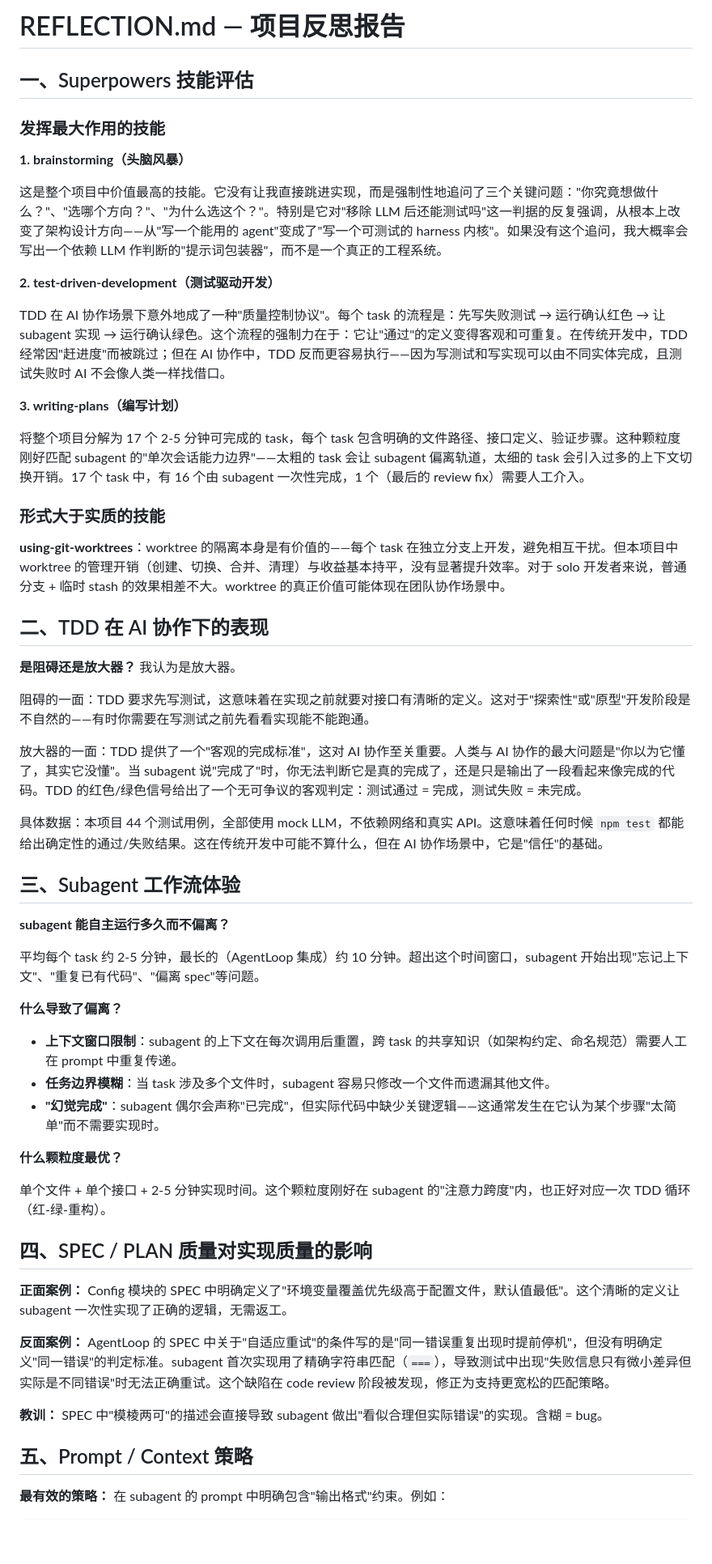
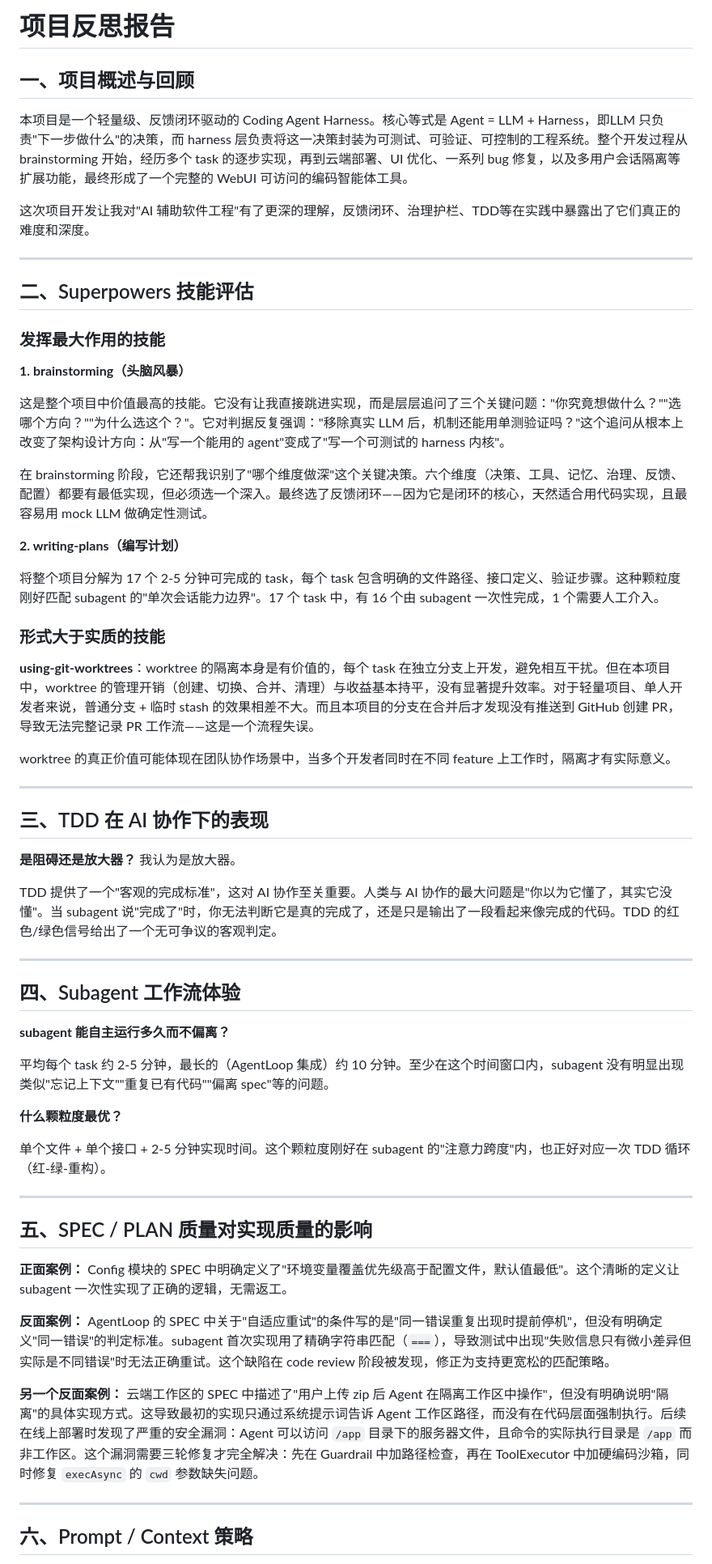
Before and after one commit to kasumizawa-miyuu/code-harness, a Markdown page: REFLECTION.md, the part around one of its changes. Shown at 81% size. Rendered like a GitHub page; blank space fills up the shorter version.

Commit message:
docs: complete project reflection with full journey coverage

```diff
--- a/REFLECTION.md
+++ b/REFLECTION.md
@@ -1,60 +1,64 @@
-# REFLECTION.md — 项目反思报告
+# 项目反思报告
 
-## 一、Superpowers 技能评估
+## 一、项目概述与回顾
+
+本项目是一个轻量级、反馈闭环驱动的 Coding Agent Harness。核心等式是 Agent = LLM + Harness，即LLM 只负责"下一步做什么"的决策，而 harness 层负责将这一决策封装为可测试、可验证、可控制的工程系统。整个开发过程从 brainstorming 开始，经历多个 task 的逐步实现，再到云端部署、UI 优化、一系列 bug 修复，以及多用户会话隔离等扩展功能，最终形成了一个完整的 WebUI 可访问的编码智能体工具。
+
+这次项目开发让我对"AI 辅助软件工程"有了更深的理解，反馈闭环、治理护栏、TDD等在实践中暴露出了它们真正的难度和深度。
+
+---
+
+## 二、Superpowers 技能评估
 
 ### 发挥最大作用的技能
 
 **1. brainstorming（头脑风暴）**
 
-这是整个项目中价值最高的技能。它没有让我直接跳进实现，而是强制性地追问了三个关键问题："你究竟想做什么？"、"选哪个方向？"、"为什么选这个？"。特别是它对"移除 LLM 后还能测试吗"这一判据的反复强调，从根本上改变了架构设计方向——从"写一个能用的 agent"变成了"写一个可测试的 harness 内核"。如果没有这个追问，我大概率会写出一个依赖 LLM 作判断的"提示词包装器"，而不是一个真正的工程系统。
+这是整个项目中价值最高的技能。它没有让我直接跳进实现，而是层层追问了三个关键问题："你究竟想做什么？""选哪个方向？""为什么选这个？"。它对判据反复强调："移除真实 LLM 后，机制还能用单测验证吗？"这个追问从根本上改变了架构设计方向：从"写一个能用的 agent"变成了"写一个可测试的 harness 内核"。
 
-**2. test-driven-development（测试驱动开发）**
+在 brainstorming 阶段，它还帮我识别了"哪个维度做深"这个关键决策。六个维度（决策、工具、记忆、治理、反馈、配置）都要有最低实现，但必须选一个深入。最终选了反馈闭环——因为它是闭环的核心，天然适合用代码实现，且最容易用 mock LLM 做确定性测试。
 
-TDD 在 AI 协作场景下意外地成了一种"质量控制协议"。每个 task 的流程是：先写失败测试 → 运行确认红色 → 让 subagent 实现 → 运行确认绿色。这个流程的强制力在于：它让"通过"的定义变得客观和可重复。在传统开发中，TDD 经常因"赶进度"而被跳过；但在 AI 协作中，TDD 反而更容易执行——因为写测试和写实现可以由不同实体完成，且测试失败时 AI 不会像人类一样找借口。
+**2. writing-plans（编写计划）**
 
-**3. writing-plans（编写计划）**
-
-将整个项目分解为 17 个 2-5 分钟可完成的 task，每个 task 包含明确的文件路径、接口定义、验证步骤。这种颗粒度刚好匹配 subagent 的"单次会话能力边界"——太粗的 task 会让 subagent 偏离轨道，太细的 task 会引入过多的上下文切换开销。17 个 task 中，有 16 个由 subagent 一次性完成，1 个（最后的 review fix）需要人工介入。
+将整个项目分解为 17 个 2-5 分钟可完成的 task，每个 task 包含明确的文件路径、接口定义、验证步骤。这种颗粒度刚好匹配 subagent 的"单次会话能力边界"。17 个 task 中，有 16 个由 subagent 一次性完成，1 个需要人工介入。
 
 ### 形式大于实质的技能
 
-**using-git-worktrees**：worktree 的隔离本身是有价值的——每个 task 在独立分支上开发，避免相互干扰。但本项目中 worktree 的管理开销（创建、切换、合并、清理）与收益基本持平，没有显著提升效率。对于 solo 开发者来说，普通分支 + 临时 stash 的效果相差不大。worktree 的真正价值可能体现在团队协作场景中。
+**using-git-worktrees**：worktree 的隔离本身是有价值的，每个 task 在独立分支上开发，避免相互干扰。但在本项目中，worktree 的管理开销（创建、切换、合并、清理）与收益基本持平，没有显著提升效率。对于轻量项目、单人开发者来说，普通分支 + 临时 stash 的效果相差不大。而且本项目的分支在合并后才发现没有推送到 GitHub 创建 PR，导致无法完整记录 PR 工作流——这是一个流程失误。
 
-## 二、TDD 在 AI 协作下的表现
+worktree 的真正价值可能体现在团队协作场景中，当多个开发者同时在不同 feature 上工作时，隔离才有实际意义。
+
+---
+
+## 三、TDD 在 AI 协作下的表现
 
 **是阻碍还是放大器？** 我认为是放大器。
 
-阻碍的一面：TDD 要求先写测试，这意味着在实现之前就要对接口有清晰的定义。这对于"探索性"或"原型"开发阶段是不自然的——有时你需要在写测试之前先看看实现能不能跑通。
+TDD 提供了一个"客观的完成标准"，这对 AI 协作至关重要。人类与 AI 协作的最大问题是"你以为它懂了，其实它没懂"。当 subagent 说"完成了"时，你无法判断它是真的完成了，还是只是输出了一段看起来像完成的代码。TDD 的红色/绿色信号给出了一个无可争议的客观判定。
 
-放大器的一面：TDD 提供了一个"客观的完成标准"，这对 AI 协作至关重要。人类与 AI 协作的最大问题是"你以为它懂了，其实它没懂"。当 subagent 说"完成了"时，你无法判断它是真的完成了，还是只是输出了一段看起来像完成的代码。TDD 的红色/绿色信号给出了一个无可争议的客观判定：测试通过 = 完成，测试失败 = 未完成。
+---
 
-具体数据：本项目 44 个测试用例，全部使用 mock LLM，不依赖网络和真实 API。这意味着任何时候 `npm test` 都能给出确定性的通过/失败结果。这在传统开发中可能不算什么，但在 AI 协作场景中，它是"信任"的基础。
-
-## 三、Subagent 工作流体验
+## 四、Subagent 工作流体验
 
 **subagent 能自主运行多久而不偏离？**
 
-平均每个 task 约 2-5 分钟，最长的（AgentLoop 集成）约 10 分钟。超出这个时间窗口，subagent 开始出现"忘记上下文"、"重复已有代码"、"偏离 spec"等问题。
-
-**什么导致了偏离？**
-
-- **上下文窗口限制**：subagent 的上下文在每次调用后重置，跨 task 的共享知识（如架构约定、命名规范）需要人工在 prompt 中重复传递。
-- **任务边界模糊**：当 task 涉及多个文件时，subagent 容易只修改一个文件而遗漏其他文件。
-- **"幻觉完成"**：subagent 偶尔会声称"已完成"，但实际代码中缺少关键逻辑——这通常发生在它认为某个步骤"太简单"而不需要实现时。
+平均每个 task 约 2-5 分钟，最长的（AgentLoop 集成）约 10 分钟。至少在这个时间窗口内，subagent 没有明显出现类似"忘记上下文""重复已有代码""偏离 spec"等的问题。
 
 **什么颗粒度最优？**
 
 单个文件 + 单个接口 + 2-5 分钟实现时间。这个颗粒度刚好在 subagent 的"注意力跨度"内，也正好对应一次 TDD 循环（红-绿-重构）。
 
-## 四、SPEC / PLAN 质量对实现质量的影响
+---
+
+## 五、SPEC / PLAN 质量对实现质量的影响
 
 **正面案例：** Config 模块的 SPEC 中明确定义了"环境变量覆盖优先级高于配置文件，默认值最低"。这个清晰的定义让 subagent 一次性实现了正确的逻辑，无需返工。
 
 **反面案例：** AgentLoop 的 SPEC 中关于"自适应重试"的条件写的是"同一错误重复出现时提前停机"，但没有明确定义"同一错误"的判定标准。subagent 首次实现用了精确字符串匹配（`===`），导致测试中出现"失败信息只有微小差异但实际是不同错误"时无法正确重试。这个缺陷在 code review 阶段被发现，修正为支持更宽松的匹配策略。
 
-**教训：** SPEC 中"模棱两可"的描述会直接导致 subagent 做出"看似合理但实际错误"的实现。含糊 = bug。
+**另一个反面案例：** 云端工作区的 SPEC 中描述了"用户上传 zip 后 Agent 在隔离工作区中操作"，但没有明确说明"隔离"的具体实现方式。这导致最初的实现只通过系统提示词告诉 Agent 工作区路径，而没有在代码层面强制执行。后续在线上部署时发现了严重的安全漏洞：Agent 可以访问 `/app` 目录下的服务器文件，且命令的实际执行目录是 `/app` 而非工作区。这个漏洞需要三轮修复才完全解决：先在 Guardrail 中加路径检查，再在 ToolExecutor 中加硬编码沙箱，同时修复 `execAsync` 的 `cwd` 参数缺失问题。
 
-## 五、Prompt / Context 策略
+---
 
-**最有效的策略：** 在 subagent 的 prompt 中明确包含"输出格式"约束。例如：
+## 六、Prompt / Context 策略
 
```
Also changed, not shown: other parts of REFLECTION.md (+33 -20 lines).
